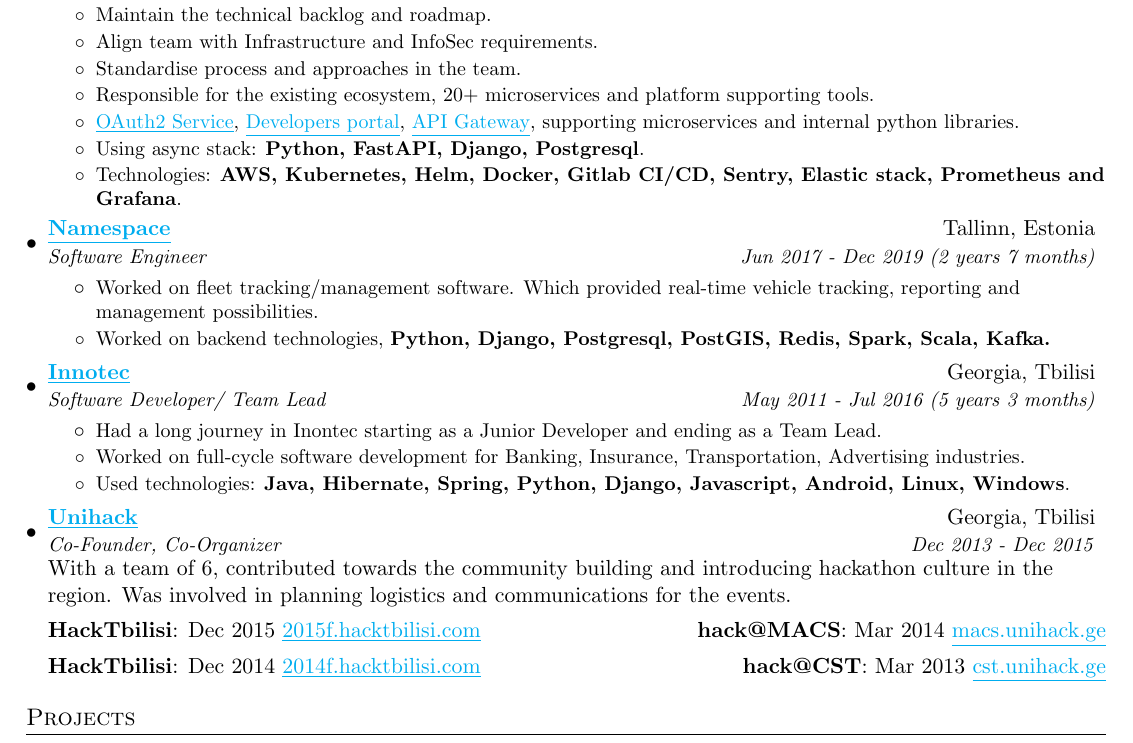
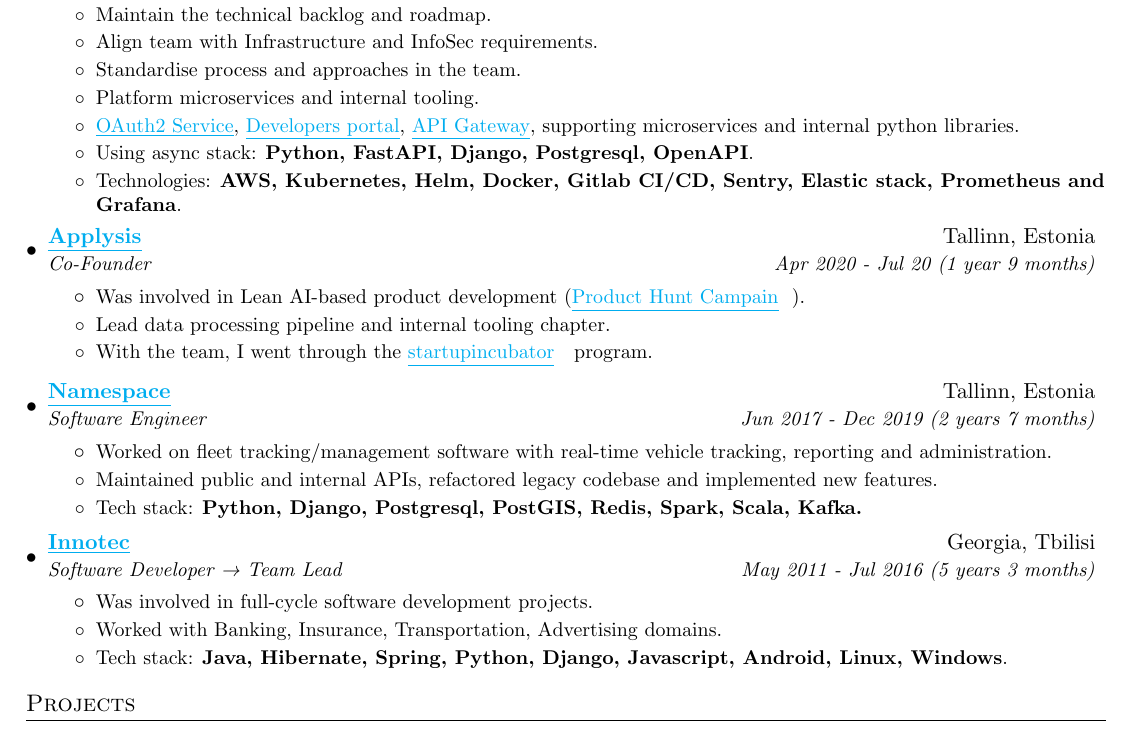
Before and after one commit to demonno/resume, a LaTeX CV (Demur Nodia resume.tex): part of the page, cut so that both start at the same text. Compiled offline with pdfLaTeX.

Commit message:
Update resume

```diff
--- a/Demur Nodia resume.tex
+++ b/Demur Nodia resume.tex
@@ -110,42 +110,41 @@
         \resumeItem{Maintain the technical backlog and roadmap.}
         \resumeItem{Align team with Infrastructure and InfoSec requirements.}
         \resumeItem{Standardise process  and approaches in the team. }
-        \resumeItem{Responsible for the existing ecosystem, 20+ microservices and platform supporting tools.}
+        \resumeItem{Platform microservices and internal tooling.}
         \resumeItem{\link{http://accounts.paxful.com/}{OAuth2 Service},  \link{https://developers.paxful.com/}{Developers portal}, \link{https://api.paxful.com/}{API Gateway}, supporting microservices and internal  python libraries.}
-	\resumeItem{Using async stack: \textbf{Python, FastAPI, Django, Postgresql}.}
+	\resumeItem{Using async stack: \textbf{Python, FastAPI, Django, Postgresql, OpenAPI}.}
         \resumeItem{Technologies: \textbf{AWS, Kubernetes, Helm, Docker, Gitlab CI/CD, Sentry, Elastic stack, Prometheus and Grafana}.}
+      \resumeItemListEnd
+
+    \resumeSubheading
+      {\href{http://applysis.io}{\underline{Applysis}}}{Tallinn, Estonia}
+      {Co-Founder}{Apr 2020 - Jul 20 (1 year 9 months)}
+      \resumeItemListStart
+        \resumeItem{Was involved in Lean AI-based product development (\link{https://www.producthunt.com/products/applysis}{Product Hunt Campain}}).
+        \resumeItem{Lead data processing pipeline and internal tooling chapter.}
+        \resumeItem{With the team, I went through the \link{https://www.startupincubator.ee/}{startupincubator}} program.
       \resumeItemListEnd
 
     \resumeSubheading
       {\link{https://namespace.ee}{Namespace}}{Tallinn, Estonia}
       {Software Engineer}{Jun 2017 - Dec 2019 (2 years 7 months)}
       \resumeItemListStart
-        \resumeItem{Worked on fleet tracking/management software. Which provided real-time vehicle tracking, reporting and management possibilities.}
-		\resumeItem{Worked on backend technologies, \textbf{Python, Django, Postgresql, PostGIS, Redis, Spark, Scala, Kafka.}}
+        \resumeItem{Worked on fleet tracking/management software with real-time vehicle tracking, reporting and administration.}
+         \resumeItem{Maintained  public and internal APIs, refactored legacy codebase and implemented new features. }
+	\resumeItem{Tech stack: \textbf{Python, Django, Postgresql, PostGIS, Redis, Spark, Scala, Kafka.}}
       \resumeItemListEnd
 
     \resumeSubheading
       {\href{http://innotec.ge/}{\underline{Innotec}}}{Georgia, Tbilisi}
-      {Software Developer/ Team Lead}{May 2011 - Jul 2016 (5 years 3 months)}
+      {Software Developer → Team Lead}{May 2011 - Jul 2016 (5 years 3 months)}
       \resumeItemListStart
-        \resumeItem{Had a long journey in Inontec starting as a Junior Developer and ending as a Team Lead.}
-        \resumeItem{Worked on full-cycle software development for Banking, Insurance, Transportation, Advertising industries.}
-        \resumeItem{Used technologies: \textbf{Java, Hibernate, Spring, Python, Django, Javascript, Android, Linux, Windows}.}
+        \resumeItem{Was involved in full-cycle software development projects.}
+        \resumeItem{Worked with Banking, Insurance, Transportation, Advertising domains.}
+        \resumeItem{Tech stack: \textbf{Java, Hibernate, Spring, Python, Django, Javascript, Android, Linux, Windows}.}
       \resumeItemListEnd
 
-     \resumeSubheading
-      {\href{https://www.facebook.com/unihackge/}{\underline{Unihack}}}{Georgia, Tbilisi}
-      {Co-Founder, Co-Organizer}{Dec 2013 - Dec 2015}
 
-		With a team of 6, contributed towards the community building and introducing hackathon culture in the region. Was involved in planning logistics and communications for the events.
 
-     \textbf{HackTbilisi}{: Dec 2015 \link{https://www.facebook.com/events/684989148311419/}{2015f.hacktbilisi.com}}
-     \hfill
-     \textbf{hack@MACS}{: Mar 2014 \link{https://www.facebook.com/events/449121528548787/}{macs.unihack.ge}}
-
-     \textbf{HackTbilisi}{: Dec 2014 \link{https://www.facebook.com/events/580741565385417/}{2014f.hacktbilisi.com}}
-     \hfill
-     \textbf{hack@CST}{: Mar 2013  \link{https://www.facebook.com/events/534752266617343/}{cst.unihack.ge}}
 
   \resumeSubHeadingListEnd
 
```
Also changed, not shown: Demur Nodia resume.pdf (deleted).
